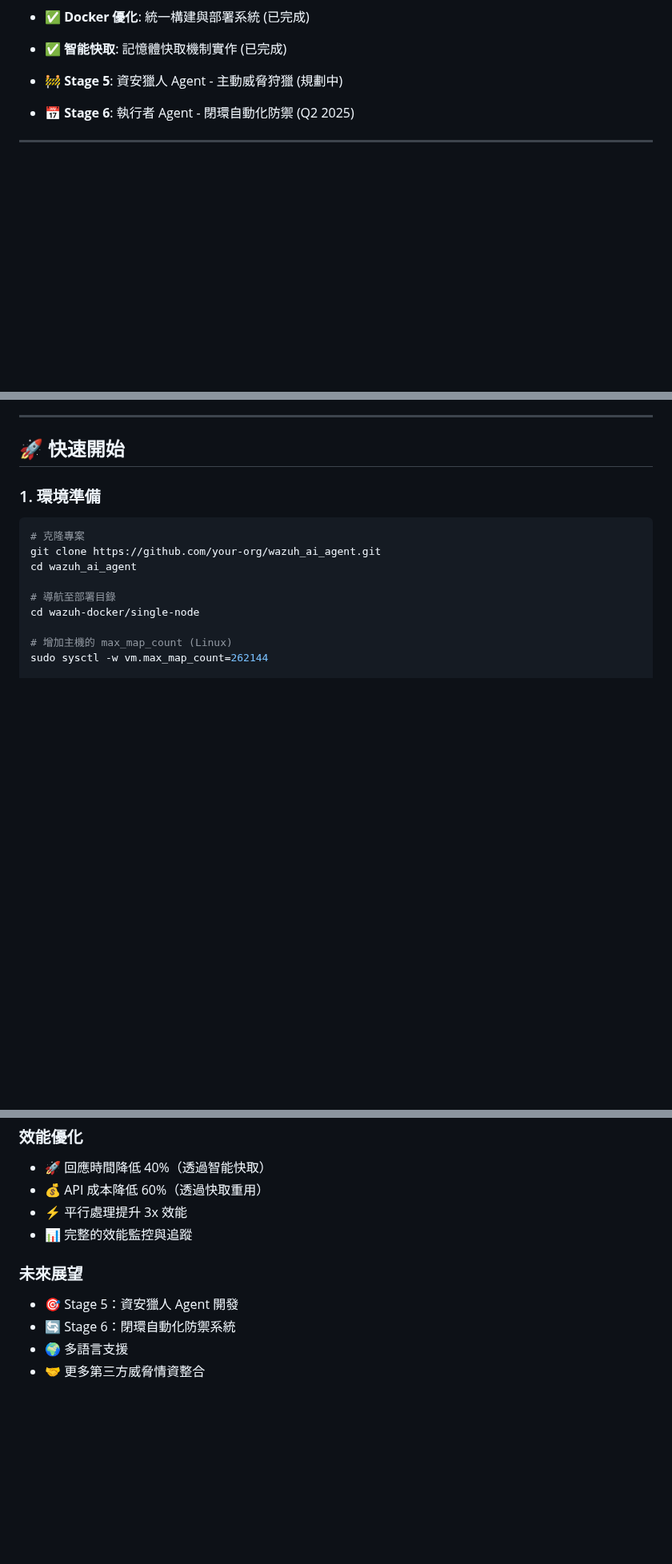
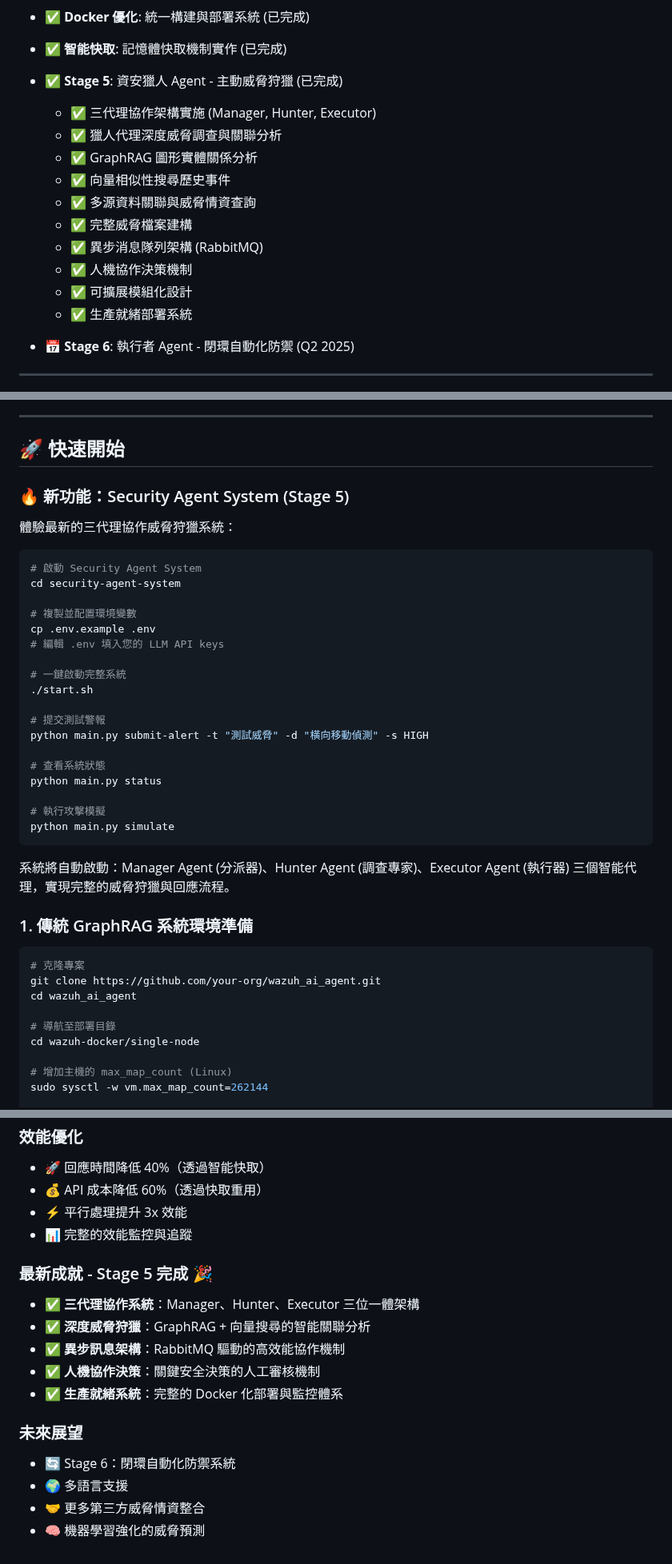
Before and after one commit to trionnemesis/wazuh_ai_agent, a Markdown page: README.md, 3 parts joined by grey strips. Shown at 80% size. Rendered like a GitHub page; blank space fills up the shorter version.

Commit message:
Complete Stage 5: Security Agent System with multi-agent collaboration
Co-authored-by: way50714 <way50714@gmail.com>

````diff
--- a/README.md
+++ b/README.md
@@ -40,7 +42,17 @@
 - ✅ **Docker 優化**: 統一構建與部署系統 (已完成)
 - ✅ **智能快取**: 記憶體快取機制實作 (已完成)
 
-- 🚧 **Stage 5**: 資安獵人 Agent - 主動威脅狩獵 (規劃中)
+- ✅ **Stage 5**: 資安獵人 Agent - 主動威脅狩獵 (已完成)
+  - ✅ 三代理協作架構實施 (Manager, Hunter, Executor)
+  - ✅ 獵人代理深度威脅調查與關聯分析
+  - ✅ GraphRAG 圖形實體關係分析
+  - ✅ 向量相似性搜尋歷史事件
+  - ✅ 多源資料關聯與威脅情資查詢
+  - ✅ 完整威脅檔案建構
+  - ✅ 異步消息隊列架構 (RabbitMQ)
+  - ✅ 人機協作決策機制
+  - ✅ 可擴展模組化設計
+  - ✅ 生產就緒部署系統
 - 📅 **Stage 6**: 執行者 Agent - 閉環自動化防禦 (Q2 2025)
 
 ---
@@ -80,7 +93,34 @@
 
 ## 🚀 快速開始
 
-### 1. 環境準備
+### 🔥 新功能：Security Agent System (Stage 5)
+
+體驗最新的三代理協作威脅狩獵系統：
+
+```bash
+# 啟動 Security Agent System
+cd security-agent-system
+
+# 複製並配置環境變數
+cp .env.example .env
+# 編輯 .env 填入您的 LLM API keys
+
+# 一鍵啟動完整系統
+./start.sh
+
+# 提交測試警報
+python main.py submit-alert -t "測試威脅" -d "橫向移動偵測" -s HIGH
+
+# 查看系統狀態
+python main.py status
+
+# 執行攻擊模擬
+python main.py simulate
+```
+
+系統將自動啟動：Manager Agent (分派器)、Hunter Agent (調查專家)、Executor Agent (執行器) 三個智能代理，實現完整的威脅狩獵與回應流程。
+
+### 1. 傳統 GraphRAG 系統環境準備
 
 ```bash
 # 克隆專案
@@ -232,8 +273,15 @@ wazuh_ai_agent/
 - ⚡ 平行處理提升 3x 效能
 - 📊 完整的效能監控與追蹤
 
+### 最新成就 - Stage 5 完成 🎉
+- ✅ **三代理協作系統**：Manager、Hunter、Executor 三位一體架構
+- ✅ **深度威脅狩獵**：GraphRAG + 向量搜尋的智能關聯分析
+- ✅ **異步訊息架構**：RabbitMQ 驅動的高效能協作機制
+- ✅ **人機協作決策**：關鍵安全決策的人工審核機制
+- ✅ **生產就緒系統**：完整的 Docker 化部署與監控體系
+
 ### 未來展望
-- 🎯 Stage 5：資安獵人 Agent 開發
 - 🔄 Stage 6：閉環自動化防禦系統
 - 🌍 多語言支援
 - 🤝 更多第三方威脅情資整合
+- 🧠 機器學習強化的威脅預測
````
Also changed, not shown: other parts of README.md (+6 -2 lines).
